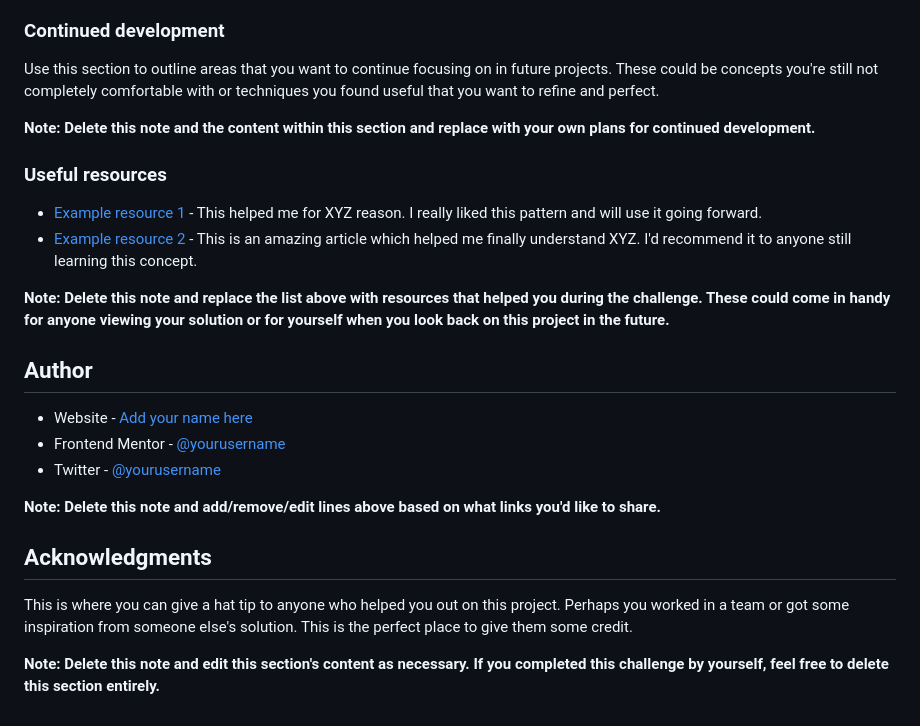
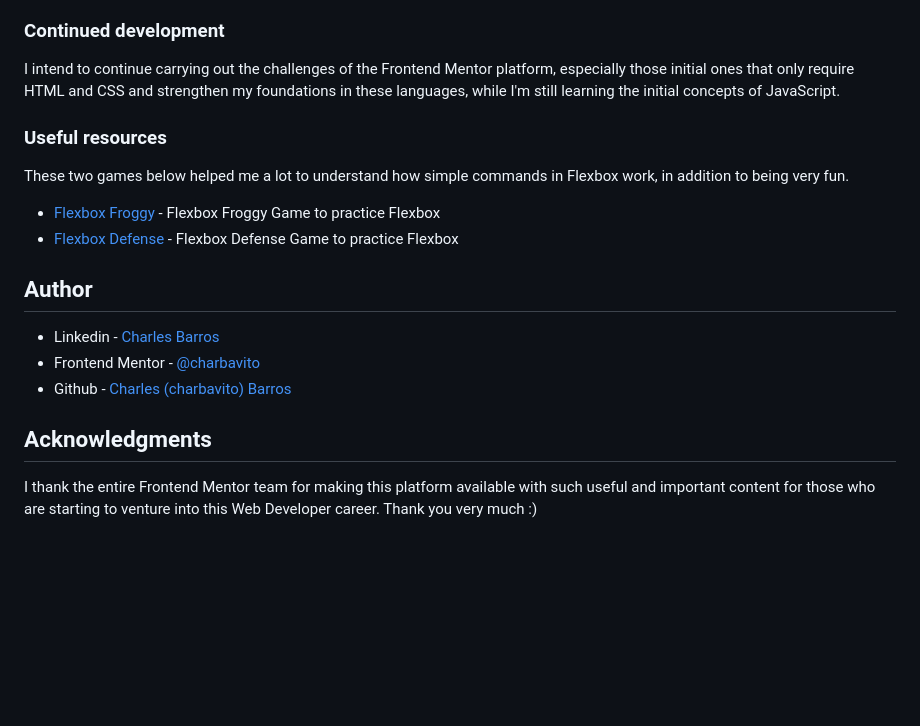
Before and after one commit to charbavito/QR_Code_Component_Challenge, a Markdown page: README.md, the part around one of its changes. Rendered like a GitHub page; blank space fills up the shorter version.

```diff
--- a/README.md
+++ b/README.md
@@ -77,27 +41,18 @@ If you want more help with writing markdown, we'd recommend checking out [The Ma
 
 ### Continued development
-
-Use this section to outline areas that you want to continue focusing on in future projects. These could be concepts you're still not completely comfortable with or techniques you found useful that you want to refine and perfect.
-
-**Note: Delete this note and the content within this section and replace with your own plans for continued development.**
+I intend to continue carrying out the challenges of the Frontend Mentor platform, especially those initial ones that only require HTML and CSS and strengthen my foundations in these languages, while I'm still learning the initial concepts of JavaScript.
 
 ### Useful resources
-
-- [Example resource 1](https://www.example.com) - This helped me for XYZ reason. I really liked this pattern and will use it going forward.
-- [Example resource 2](https://www.example.com) - This is an amazing article which helped me finally understand XYZ. I'd recommend it to anyone still learning this concept.
-
-**Note: Delete this note and replace the list above with resources that helped you during the challenge. These could come in handy for anyone viewing your solution or for yourself when you look back on this project in the future.**
+These two games below helped me a lot to understand how simple commands in Flexbox work, in addition to being very fun.
+- [Flexbox Froggy](https://flexboxfroggy.com/) - Flexbox Froggy Game to practice Flexbox
+- [Flexbox Defense](http://www.flexboxdefense.com/) - Flexbox Defense Game to practice Flexbox
 
 ## Author
 
-- Website - [Add your name here](https://www.your-site.com)
-- Frontend Mentor - [@yourusername](https://www.frontendmentor.io/profile/yourusername)
-- Twitter - [@yourusername](https://www.twitter.com/yourusername)
-
-**Note: Delete this note and add/remove/edit lines above based on what links you'd like to share.**
+- Linkedin - [Charles Barros](https://www.linkedin.com/in/charles-barros/)
+- Frontend Mentor - [@charbavito](https://www.frontendmentor.io/profile/charbavito)
+- Github - [Charles (charbavito) Barros](hhttps://github.com/charbavito)
 
 ## Acknowledgments
 
-This is where you can give a hat tip to anyone who helped you out on this project. Perhaps you worked in a team or got some inspiration from someone else's solution. This is the perfect place to give them some credit.
-
-**Note: Delete this note and edit this section's content as necessary. If you completed this challenge by yourself, feel free to delete this section entirely.**
+I thank the entire Frontend Mentor team for making this platform available with such useful and important content for those who are starting to venture into this Web Developer career. Thank you very much :)
```
Also changed, not shown: other parts of README.md (+12 -48 lines), README-project.md (deleted, +0 -87 lines), README-template.md (deleted, +0 -103 lines), style-guide.md (deleted, +0 -26 lines), images/QRCodeChallengeScreenShot.png (added).
